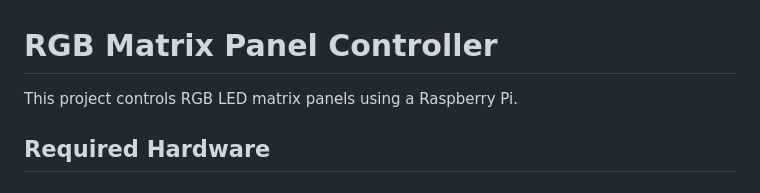
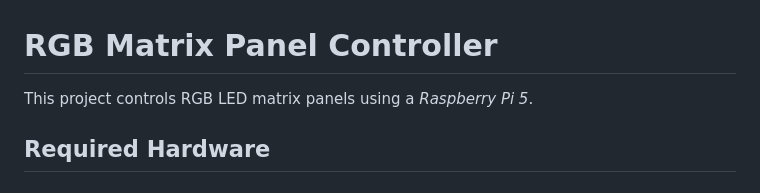
Before and after one commit to fkcurrie/fluidnc-ledscreen, a Markdown page: README.md, the part around the change. GitHub-like rendering.

```diff
--- a/README.md
+++ b/README.md
@@ -1,6 +1,6 @@
 # RGB Matrix Panel Controller
 
-This project controls RGB LED matrix panels using a Raspberry Pi.
+This project controls RGB LED matrix panels using a *Raspberry Pi 5*.
 
 ## Required Hardware
 
```
